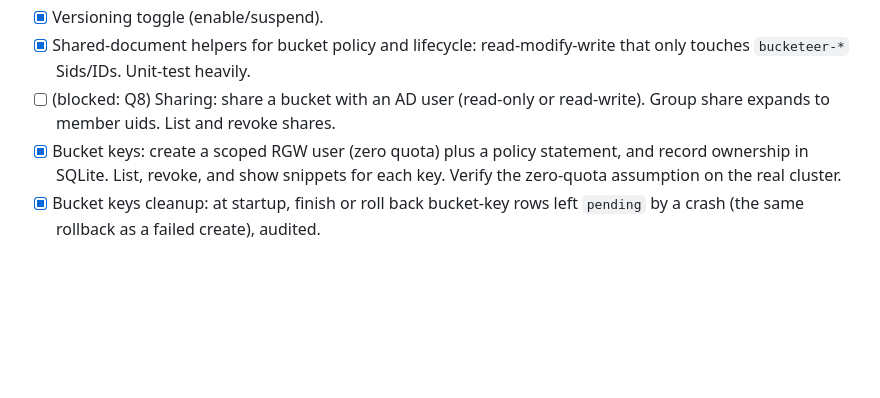
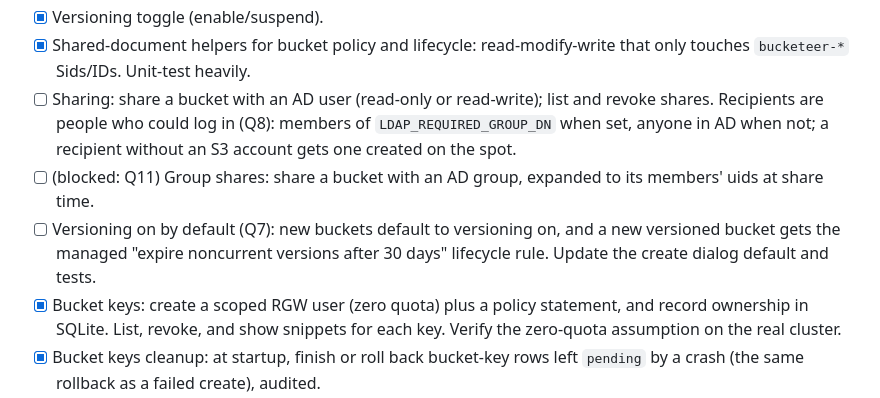
Before and after one commit to dirkpetersen/bucketeer, a Markdown page: TODO.md, the part around the change. Drawn GitHub-style; blank space fills up the shorter version.

Commit message:
Record Q7 (versioning on, 30-day noncurrent expiry), Q8 (share recipients), Q9 (key limits); add Q11 (group shares)
Co-Authored-By: Claude Opus 5.5 (1M context) <noreply@anthropic.com>

```diff
--- a/TODO.md
+++ b/TODO.md
@@ -84,8 +84,15 @@ skips them too.
 - [x] Versioning toggle (enable/suspend).
 - [x] Shared-document helpers for bucket policy and lifecycle: read-modify-write
   that only touches `bucketeer-*` Sids/IDs. Unit-test heavily.
-- [ ] (blocked: Q8) Sharing: share a bucket with an AD user (read-only or read-write). Group
-  share expands to member uids. List and revoke shares.
+- [ ] Sharing: share a bucket with an AD user (read-only or read-write); list
+  and revoke shares. Recipients are people who could log in (Q8): members of
+  `LDAP_REQUIRED_GROUP_DN` when set, anyone in AD when not; a recipient
+  without an S3 account gets one created on the spot.
+- [ ] (blocked: Q11) Group shares: share a bucket with an AD group, expanded to
+  its members' uids at share time.
+- [ ] Versioning on by default (Q7): new buckets default to versioning on, and a
+  new versioned bucket gets the managed "expire noncurrent versions after 30
+  days" lifecycle rule. Update the create dialog default and tests.
 - [x] Bucket keys: create a scoped RGW user (zero quota) plus a policy
   statement, and record ownership in SQLite. List, revoke, and show snippets
   for each key. Verify the zero-quota assumption on the real cluster.
```
Also changed, not shown: QUESTIONS.md (+74 -81 lines).
